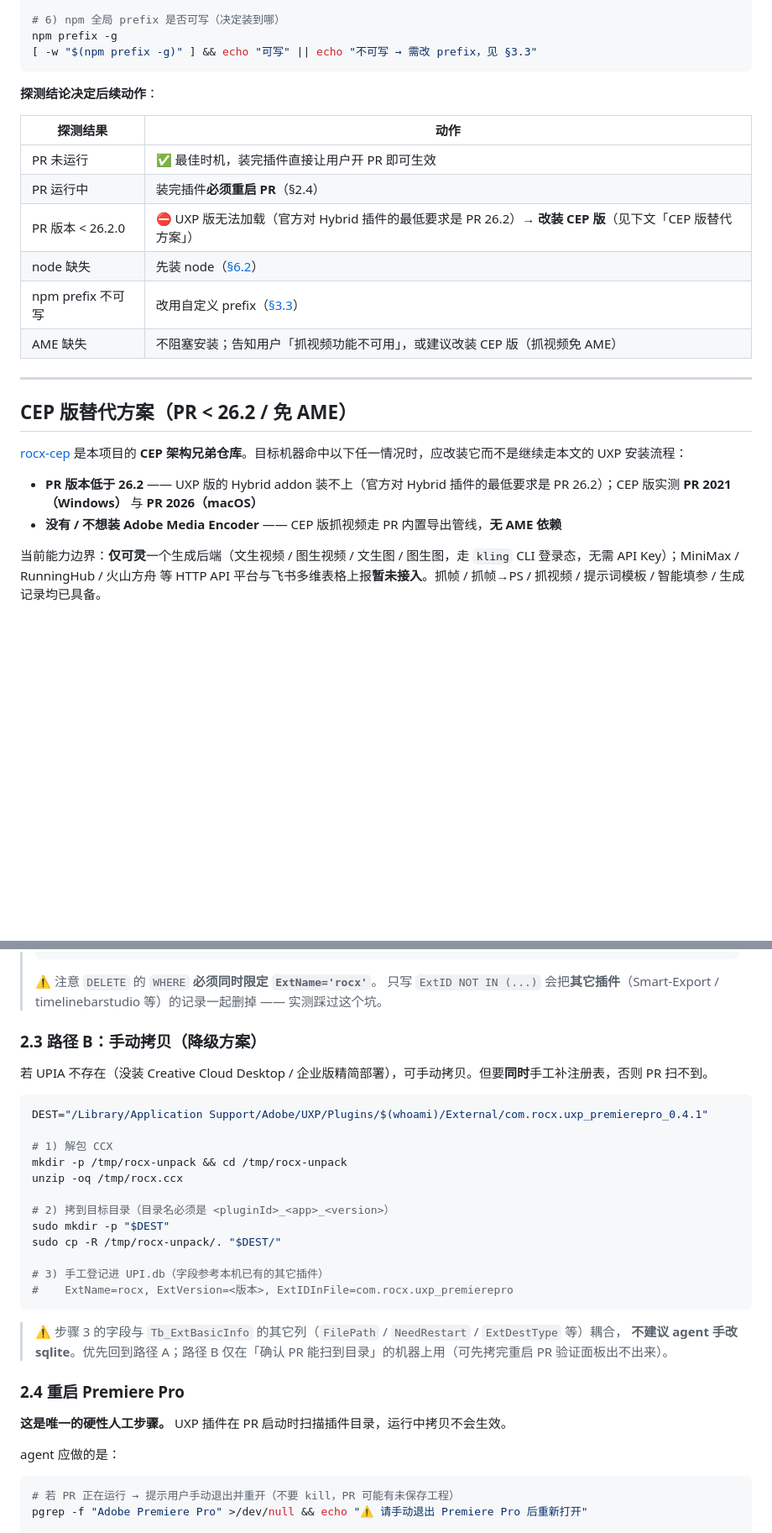
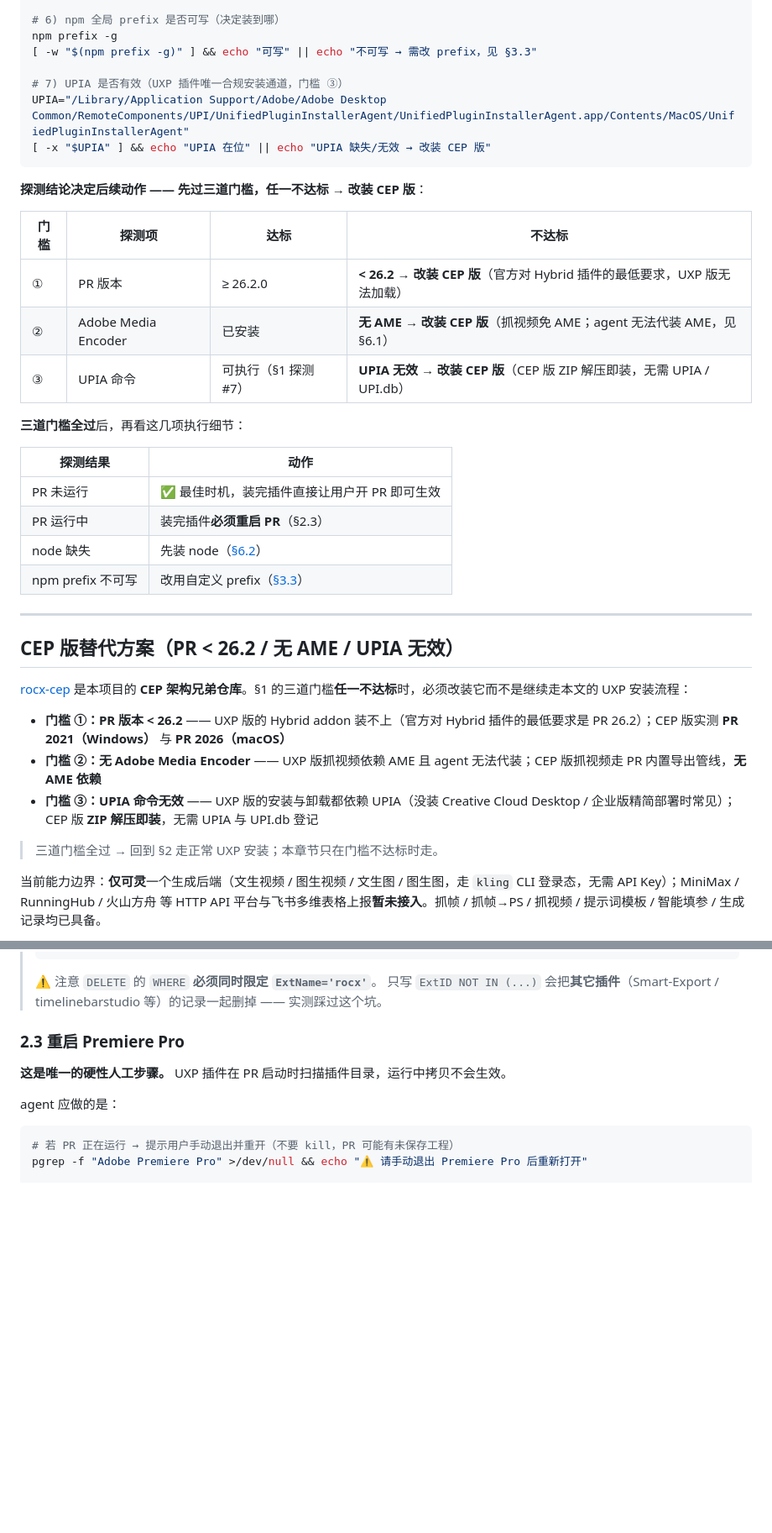
Before and after one commit to vark-debug/RocX, a Markdown page: docs/agent-install.md, 2 parts joined by grey strips. Shown at 84% size. Drawn GitHub-style; blank space fills up the shorter version.

````diff
--- a/docs/agent-install.md
+++ b/docs/agent-install.md
@@ -56,27 +57,40 @@ command -v node && node -v        # 最低 v18，实测 v24.18.0 可用
 # 6) npm 全局 prefix 是否可写（决定装到哪）
 npm prefix -g
 [ -w "$(npm prefix -g)" ] && echo "可写" || echo "不可写 → 需改 prefix，见 §3.3"
+
+# 7) UPIA 是否有效（UXP 插件唯一合规安装通道，门槛 ③）
+UPIA="/Library/Application Support/Adobe/Adobe Desktop Common/RemoteComponents/UPI/UnifiedPluginInstallerAgent/UnifiedPluginInstallerAgent.app/Contents/MacOS/UnifiedPluginInstallerAgent"
+[ -x "$UPIA" ] && echo "UPIA 在位" || echo "UPIA 缺失/无效 → 改装 CEP 版"
 ```
 
-**探测结论决定后续动作**：
+**探测结论决定后续动作 —— 先过三道门槛，任一不达标 → 改装 CEP 版**：
+
+| 门槛 | 探测项 | 达标 | 不达标 |
+|---|---|---|---|
+| ① | PR 版本 | ≥ 26.2.0 | **< 26.2 → 改装 CEP 版**（官方对 Hybrid 插件的最低要求，UXP 版无法加载） |
+| ② | Adobe Media Encoder | 已安装 | **无 AME → 改装 CEP 版**（抓视频免 AME；agent 无法代装 AME，见 §6.1） |
+| ③ | UPIA 命令 | 可执行（§1 探测 #7） | **UPIA 无效 → 改装 CEP 版**（CEP 版 ZIP 解压即装，无需 UPIA / UPI.db） |
+
+**三道门槛全过**后，再看这几项执行细节：
 
 | 探测结果 | 动作 |
 |---|---|
 | PR 未运行 | ✅ 最佳时机，装完插件直接让用户开 PR 即可生效 |
-| PR 运行中 | 装完插件**必须重启 PR**（§2.4） |
-| PR 版本 < 26.2.0 | ⛔ UXP 版无法加载（官方对 Hybrid 插件的最低要求是 PR 26.2）→ **改装 CEP 版**（见下文「CEP 版替代方案」） |
+| PR 运行中 | 装完插件**必须重启 PR**（§2.3） |
 | node 缺失 | 先装 node（[§6.2](#62-node-缺失)） |
 | npm prefix 不可写 | 改用自定义 prefix（[§3.3](#33-prefix-不可写时的降级方案)） |
-| AME 缺失 | 不阻塞安装；告知用户「抓视频功能不可用」，或建议改装 CEP 版（抓视频免 AME） |
 
 ---
 
-## CEP 版替代方案（PR < 26.2 / 免 AME）
+## CEP 版替代方案（PR < 26.2 / 无 AME / UPIA 无效）
 
-[rocx-cep](https://github.com/vark-debug/rocx-cep) 是本项目的 **CEP 架构兄弟仓库**。目标机器命中以下任一情况时，应改装它而不是继续走本文的 UXP 安装流程：
+[rocx-cep](https://github.com/vark-debug/rocx-cep) 是本项目的 **CEP 架构兄弟仓库**。§1 的三道门槛**任一不达标**时，必须改装它而不是继续走本文的 UXP 安装流程：
 
-- **PR 版本低于 26.2** —— UXP 版的 Hybrid addon 装不上（官方对 Hybrid 插件的最低要求是 PR 26.2）；CEP 版实测 **PR 2021（Windows）** 与 **PR 2026（macOS）**
-- **没有 / 不想装 Adobe Media Encoder** —— CEP 版抓视频走 PR 内置导出管线，**无 AME 依赖**
+- **门槛 ①：PR 版本 < 26.2** —— UXP 版的 Hybrid addon 装不上（官方对 Hybrid 插件的最低要求是 PR 26.2）；CEP 版实测 **PR 2021（Windows）** 与 **PR 2026（macOS）**
+- **门槛 ②：无 Adobe Media Encoder** —— UXP 版抓视频依赖 AME 且 agent 无法代装；CEP 版抓视频走 PR 内置导出管线，**无 AME 依赖**
+- **门槛 ③：UPIA 命令无效** —— UXP 版的安装与卸载都依赖 UPIA（没装 Creative Cloud Desktop / 企业版精简部署时常见）；CEP 版 **ZIP 解压即装**，无需 UPIA 与 UPI.db 登记
+
+> 三道门槛全过 → 回到 §2 走正常 UXP 安装；本章节只在门槛不达标时走。
 
 当前能力边界：**仅可灵**一个生成后端（文生视频 / 图生视频 / 文生图 / 图生图，走 `kling` CLI 登录态，无需 API Key）；MiniMax / RunningHub / 火山方舟 等 HTTP API 平台与飞书多维表格上报**暂未接入**。抓帧 / 抓帧→PS / 抓视频 / 提示词模板 / 智能填参 / 生成记录均已具备。
 
@@ -205,29 +219,7 @@ sqlite3 -header -column "$DB" \
 > ⚠️ 注意 `DELETE` 的 `WHERE` **必须同时限定 `ExtName='rocx'`**。
 > 只写 `ExtID NOT IN (...)` 会把**其它插件**（Smart-Export / timelinebarstudio 等）的记录一起删掉 —— 实测踩过这个坑。
 
-### 2.3 路径 B：手动拷贝（降级方案）
-
-若 UPIA 不存在（没装 Creative Cloud Desktop / 企业版精简部署），可手动拷贝。但要**同时**手工补注册表，否则 PR 扫不到。
-
-```bash
-DEST="/Library/Application Support/Adobe/UXP/Plugins/$(whoami)/External/com.rocx.uxp_premierepro_0.4.1"
-
-# 1) 解包 CCX
-mkdir -p /tmp/rocx-unpack && cd /tmp/rocx-unpack
-unzip -oq /tmp/rocx.ccx
-
-# 2) 拷到目标目录（目录名必须是 <pluginId>_<app>_<version>）
-sudo mkdir -p "$DEST"
-sudo cp -R /tmp/rocx-unpack/. "$DEST/"
-
-# 3) 手工登记进 UPI.db（字段参考本机已有的其它插件）
-#    ExtName=rocx, ExtVersion=<版本>, ExtIDInFile=com.rocx.uxp_premierepro
-```
-
-> ⚠️ 步骤 3 的字段与 `Tb_ExtBasicInfo` 的其它列（`FilePath` / `NeedRestart` / `ExtDestType` 等）耦合，
-> **不建议 agent 手改 sqlite**。优先回到路径 A；路径 B 仅在「确认 PR 能扫到目录」的机器上用（可先拷完重启 PR 验证面板出不出来）。
-
-### 2.4 重启 Premiere Pro
+### 2.3 重启 Premiere Pro
 
 **这是唯一的硬性人工步骤。** UXP 插件在 PR 启动时扫描插件目录，运行中拷贝不会生效。
 
````
Also changed, not shown: other parts of docs/agent-install.md (+19 -18 lines), CHANGELOG.md (+2 -2 lines).
